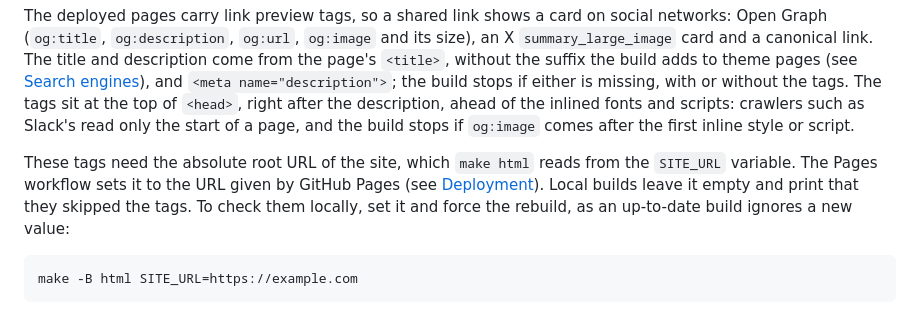
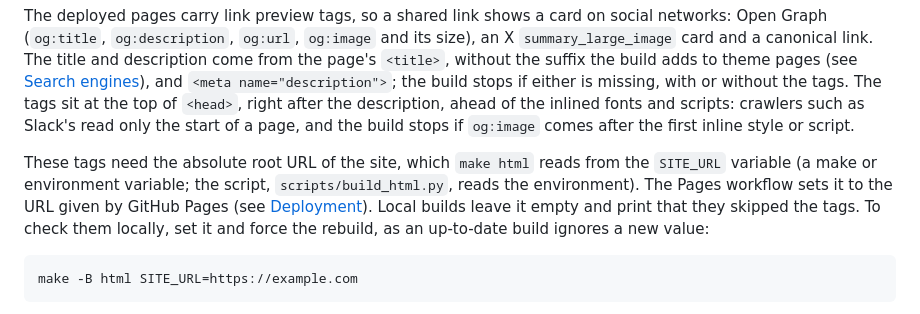
Before and after one commit to alexandreroman/temporal-shorts, a Markdown page: README.md, the part around the change. GitHub-like rendering.

````diff
--- a/README.md
+++ b/README.md
@@ -340,10 +340,12 @@ and the build stops if `og:image` comes after the first inline style or
 script.
 
 These tags need the absolute root URL of the site, which `make html` reads
-from the `SITE_URL` variable. The Pages workflow sets it to the URL given
-by GitHub Pages (see [Deployment](#deployment)). Local builds leave it
-empty and print that they skipped the tags. To check them locally, set it
-and force the rebuild, as an up-to-date build ignores a new value:
+from the `SITE_URL` variable (a make or environment variable; the script,
+`scripts/build_html.py`, reads the environment). The Pages workflow sets it
+to the URL given by GitHub Pages (see [Deployment](#deployment)). Local
+builds leave it empty and print that they skipped the tags. To check them
+locally, set it and force the rebuild, as an up-to-date build ignores a new
+value:
 
 ```bash
 make -B html SITE_URL=https://example.com
````
Also changed, not shown: CLAUDE.md (+17 -33 lines).
